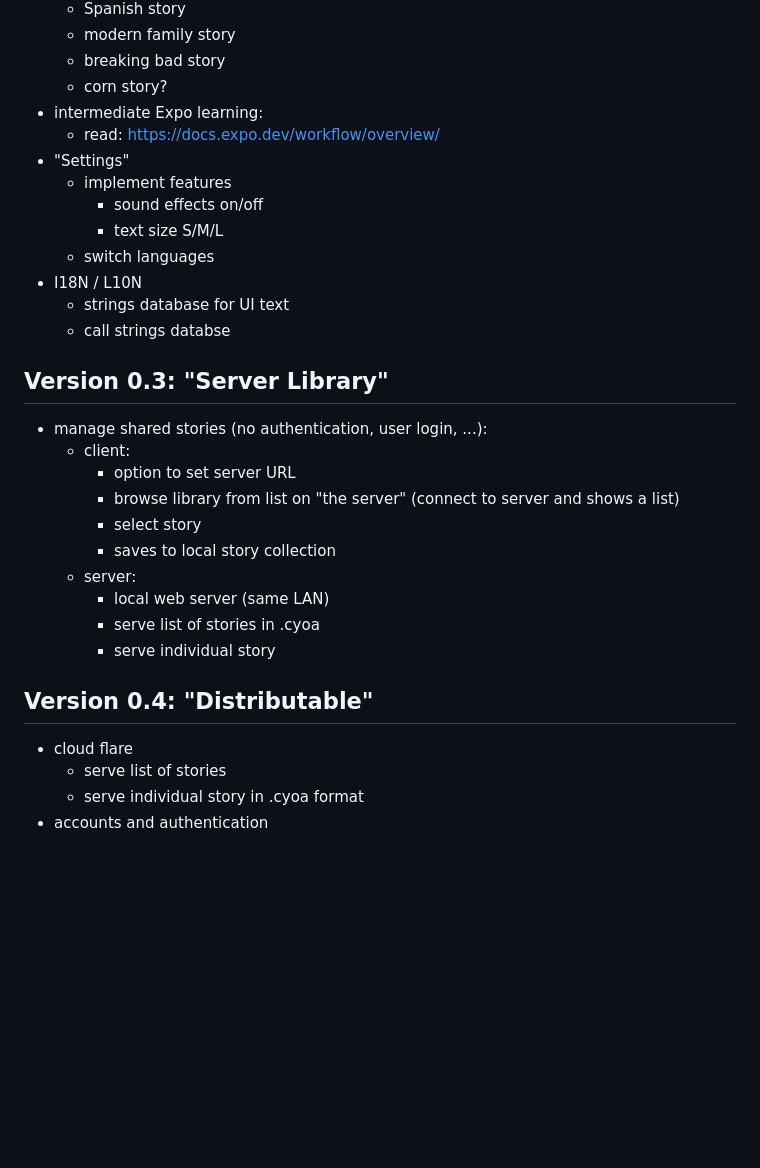
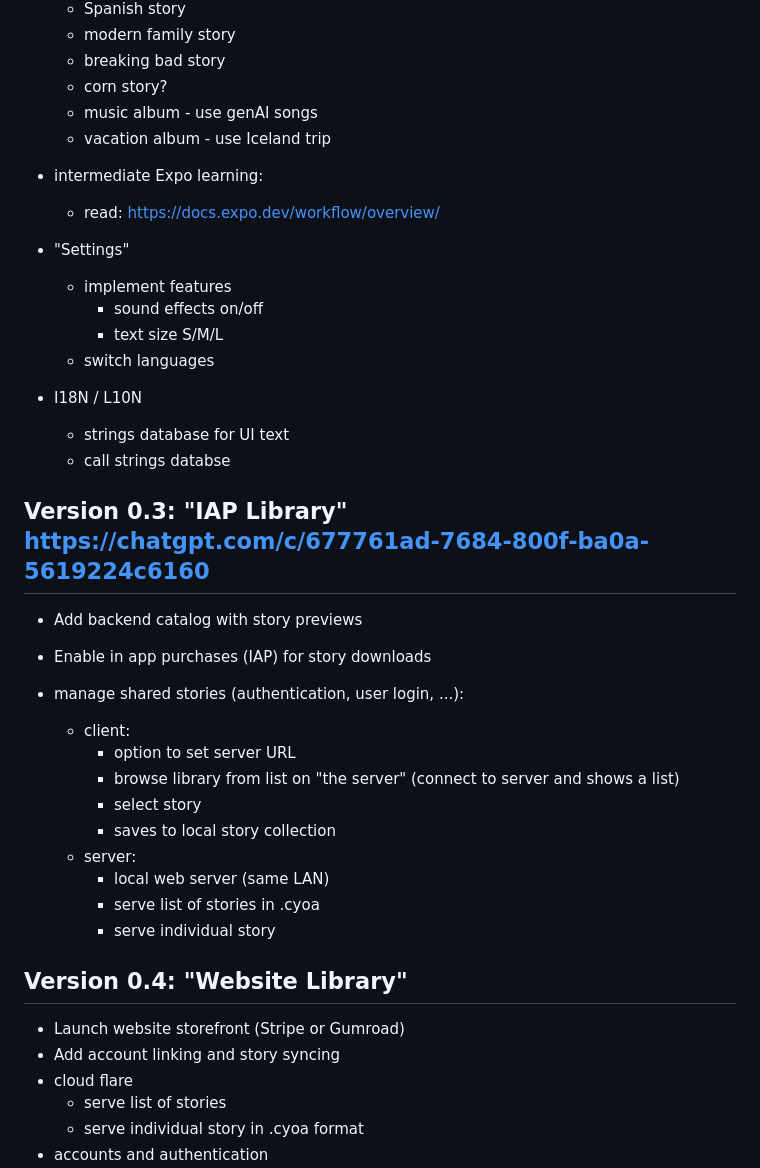
Before and after one commit to crmills100/narrato, a Markdown page: work_plan.md, the part around one of its changes. Rendered like a GitHub page; blank space fills up the shorter version.

```diff
--- a/work_plan.md
+++ b/work_plan.md
@@ -87,6 +102,9 @@ Work Plan:
    - modern family story
    - breaking bad story
    - corn story?
+   - music album - use genAI songs
+   - vacation album - use Iceland trip
+
 - intermediate Expo learning:
    - read: https://docs.expo.dev/workflow/overview/
 - "Settings"
@@ -98,8 +116,11 @@ Work Plan:
    - strings database for UI text
    - call strings databse
 
-## Version 0.3: "Server Library"
-- manage shared stories (no authentication, user login, ...):
+## Version 0.3: "IAP Library" https://chatgpt.com/c/677761ad-7684-800f-ba0a-5619224c6160
+- Add backend catalog with story previews
+- Enable in app purchases (IAP) for story downloads
+
+- manage shared stories (authentication, user login, ...):
    - client:
       - option to set server URL
       - browse library from list on "the server" (connect to server and shows a list)
@@ -110,7 +131,9 @@ Work Plan:
       - serve list of stories in .cyoa
       - serve individual story
 
-## Version 0.4: "Distributable"
+## Version 0.4: "Website Library"
+- Launch website storefront (Stripe or Gumroad)
+- Add account linking and story syncing
 - cloud flare
    - serve list of stories
    - serve individual story in .cyoa format
```
Also changed, not shown: other parts of work_plan.md (+60 -22 lines).
